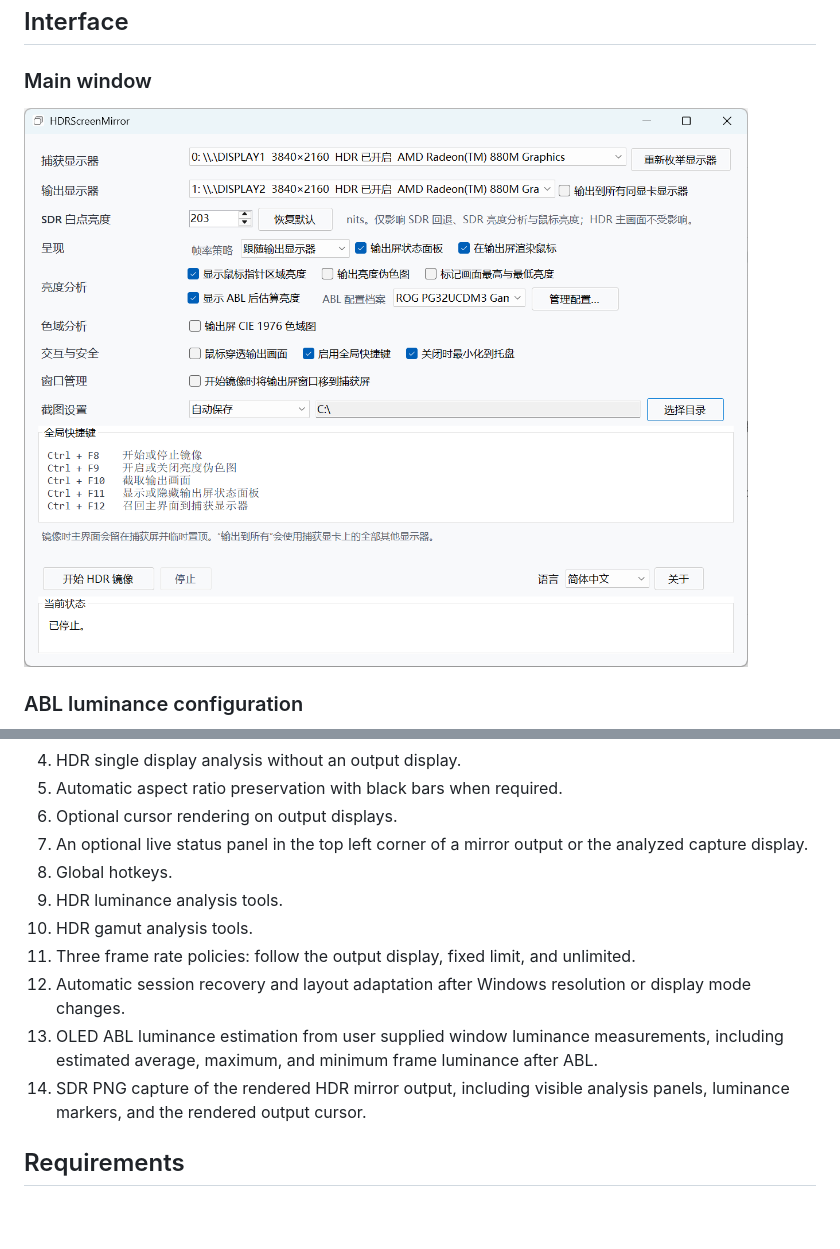
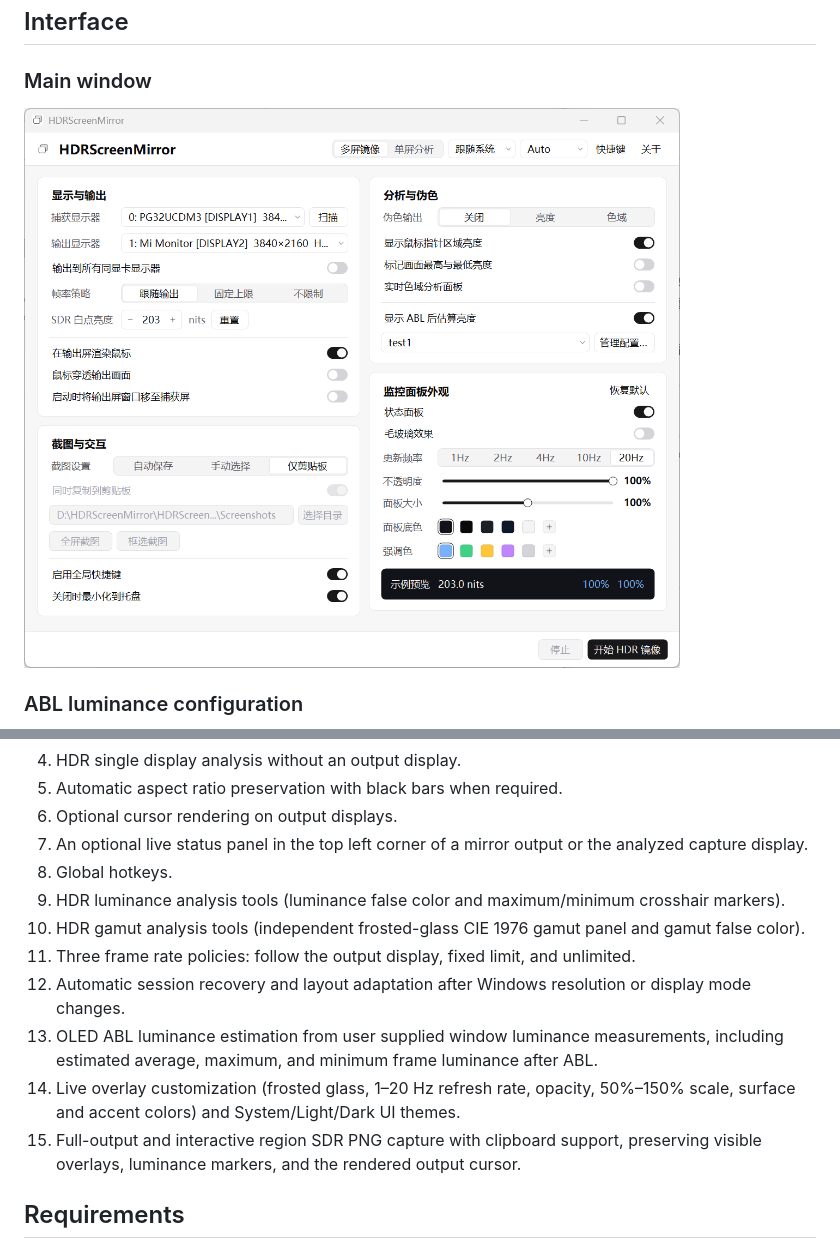
Before and after one commit to WhiteBr1ck/HDRScreenMirror, a Markdown page: README.en.md, 2 parts joined by grey strips. Drawn GitHub-style; pictures changed too: docs/images/main-window.png; blank space fills up the shorter version.

```diff
--- a/README.en.md
+++ b/README.en.md
@@ -42,12 +42,13 @@ It now includes a complete suite of HDR analysis tools.
 6. Optional cursor rendering on output displays.
 7. An optional live status panel in the top left corner of a mirror output or the analyzed capture display.
 8. Global hotkeys.
-9. HDR luminance analysis tools.
-10. HDR gamut analysis tools.
+9. HDR luminance analysis tools (luminance false color and maximum/minimum crosshair markers).
+10. HDR gamut analysis tools (independent frosted-glass CIE 1976 gamut panel and gamut false color).
 11. Three frame rate policies: follow the output display, fixed limit, and unlimited.
 12. Automatic session recovery and layout adaptation after Windows resolution or display mode changes.
 13. OLED ABL luminance estimation from user supplied window luminance measurements, including estimated average, maximum, and minimum frame luminance after ABL.
-14. SDR PNG capture of the rendered HDR mirror output, including visible analysis panels, luminance markers, and the rendered output cursor.
+14. Live overlay customization (frosted glass, 1–20 Hz refresh rate, opacity, 50%–150% scale, surface and accent colors) and System/Light/Dark UI themes.
+15. Full-output and interactive region SDR PNG capture with clipboard support, preserving visible overlays, luminance markers, and the rendered output cursor.
 
 ## Requirements
 
```
Also changed, not shown: other parts of README.en.md (+13 -11 lines), README.md (+17 -14 lines).
